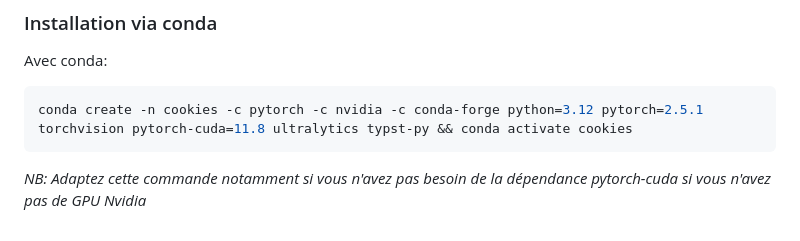
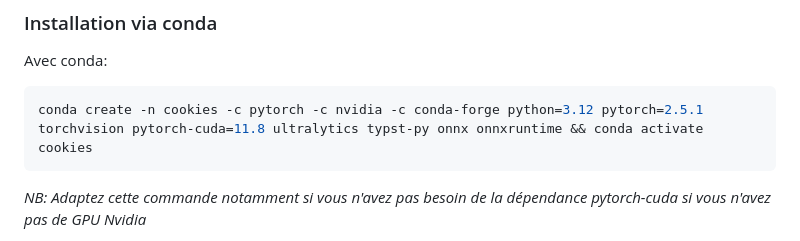
Before and after one commit to RemiMazhar/cookie-automation, a Markdown page: README.md, the part around the change. Drawn GitHub-style.

Commit message:
Modify conda installation command in README
Updated conda installation command to include onnx and onnxruntime.

````diff
--- a/README.md
+++ b/README.md
@@ -96,7 +96,7 @@ _(Pro tip: Sur linux, vous évitez beaucoup de ces problèmes)_
 ### Installation via conda
 Avec conda:
 ```bash
-conda create -n cookies -c pytorch -c nvidia -c conda-forge python=3.12 pytorch=2.5.1 torchvision pytorch-cuda=11.8 ultralytics typst-py && conda activate cookies
+conda create -n cookies -c pytorch -c nvidia -c conda-forge python=3.12 pytorch=2.5.1 torchvision pytorch-cuda=11.8 ultralytics typst-py onnx onnxruntime && conda activate cookies
 ```
 _NB: Adaptez cette commande notamment si vous n'avez pas besoin de la dépendance pytorch-cuda si vous n'avez pas de GPU Nvidia_
 
````
